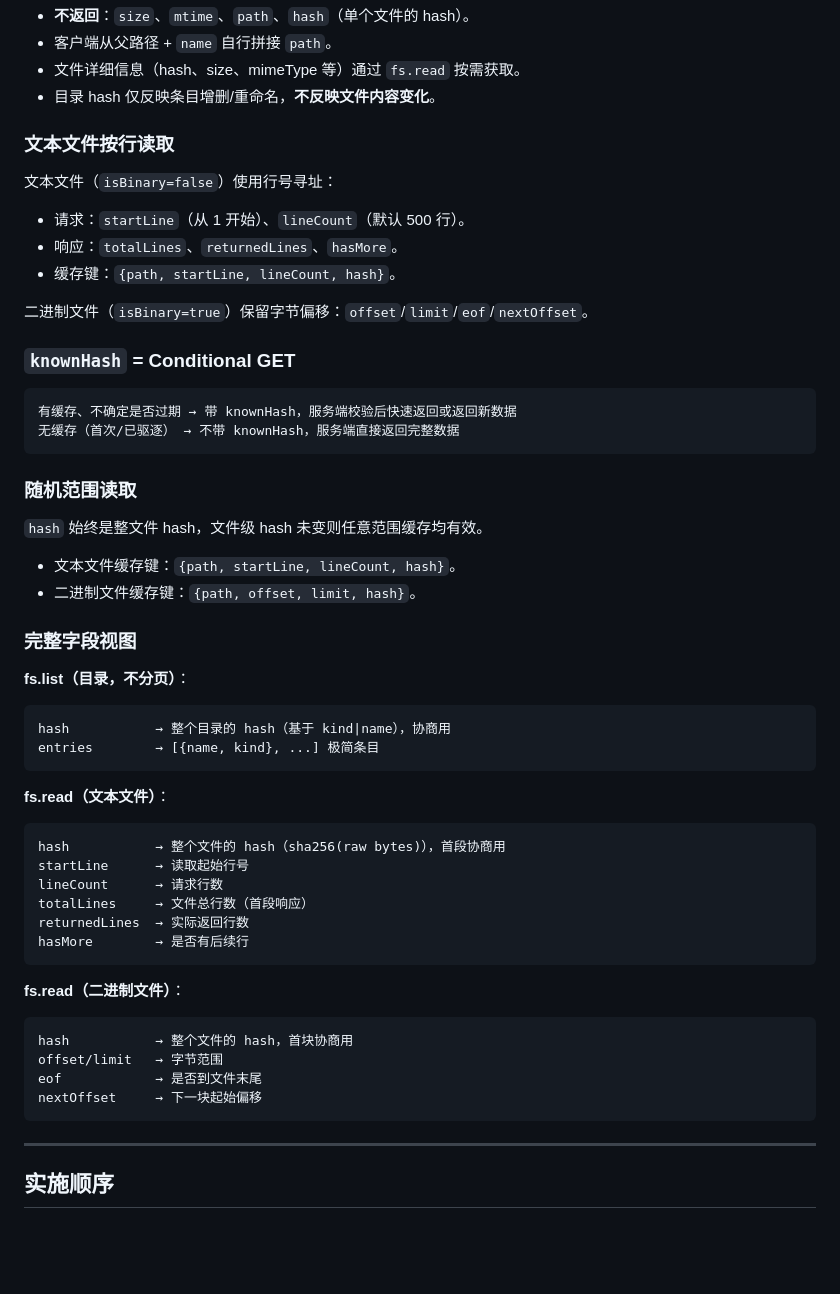
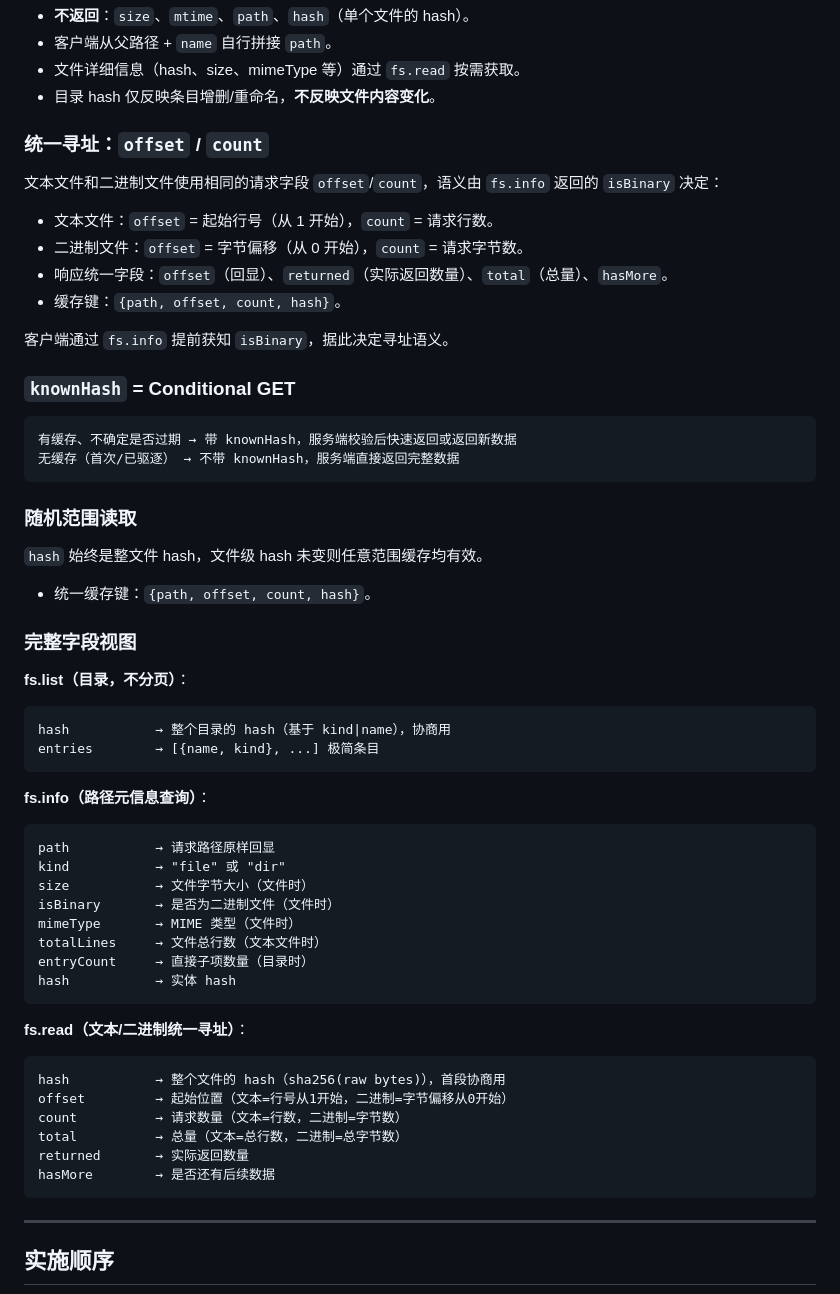
Before and after one commit to swm8023/WheelMaker, a Markdown page: docs/registry-protocol-v2-improvements.md, the part around the change. Drawn GitHub-style; blank space fills up the shorter version.

Commit message:
docs: update v2-improvements to use unified offset/count and add fs.info field view

````diff
--- a/docs/registry-protocol-v2-improvements.md
+++ b/docs/registry-protocol-v2-improvements.md
@@ -343,14 +343,15 @@ push hint + pull data → 整体同步循环保障最终一致
 - 文件详细信息（hash、size、mimeType 等）通过 `fs.read` 按需获取。
 - 目录 hash 仅反映条目增删/重命名，**不反映文件内容变化**。
 
-### 文本文件按行读取
+### 统一寻址：`offset` / `count`
 
-文本文件（`isBinary=false`）使用行号寻址：
-- 请求：`startLine`（从 1 开始）、`lineCount`（默认 500 行）。
-- 响应：`totalLines`、`returnedLines`、`hasMore`。
-- 缓存键：`{path, startLine, lineCount, hash}`。
+文本文件和二进制文件使用相同的请求字段 `offset`/`count`，语义由 `fs.info` 返回的 `isBinary` 决定：
+- 文本文件：`offset` = 起始行号（从 1 开始），`count` = 请求行数。
+- 二进制文件：`offset` = 字节偏移（从 0 开始），`count` = 请求字节数。
+- 响应统一字段：`offset`（回显）、`returned`（实际返回数量）、`total`（总量）、`hasMore`。
+- 缓存键：`{path, offset, count, hash}`。
 
-二进制文件（`isBinary=true`）保留字节偏移：`offset`/`limit`/`eof`/`nextOffset`。
+客户端通过 `fs.info` 提前获知 `isBinary`，据此决定寻址语义。
 
 ### `knownHash` = Conditional GET
 
@@ -362,8 +363,7 @@ push hint + pull data → 整体同步循环保障最终一致
 ### 随机范围读取
 
 `hash` 始终是整文件 hash，文件级 hash 未变则任意范围缓存均有效。
-- 文本文件缓存键：`{path, startLine, lineCount, hash}`。
-- 二进制文件缓存键：`{path, offset, limit, hash}`。
+- 统一缓存键：`{path, offset, count, hash}`。
 
 ### 完整字段视图
 
@@ -374,24 +374,28 @@ hash           → 整个目录的 hash（基于 kind|name），协商用
 entries        → [{name, kind}, ...] 极简条目
 ```
 
-**fs.read（文本文件）**：
+**fs.info（路径元信息查询）**：
+
+```
+path           → 请求路径原样回显
+kind           → "file" 或 "dir"
+size           → 文件字节大小（文件时）
+isBinary       → 是否为二进制文件（文件时）
+mimeType       → MIME 类型（文件时）
+totalLines     → 文件总行数（文本文件时）
+entryCount     → 直接子项数量（目录时）
+hash           → 实体 hash
+```
+
+**fs.read（文本/二进制统一寻址）**：
 
 ```
 hash           → 整个文件的 hash（sha256(raw bytes)），首段协商用
-startLine      → 读取起始行号
-lineCount      → 请求行数
-totalLines     → 文件总行数（首段响应）
-returnedLines  → 实际返回行数
-hasMore        → 是否有后续行
-```
-
-**fs.read（二进制文件）**：
-
-```
-hash           → 整个文件的 hash，首块协商用
-offset/limit   → 字节范围
-eof            → 是否到文件末尾
-nextOffset     → 下一块起始偏移
+offset         → 起始位置（文本=行号从1开始，二进制=字节偏移从0开始）
+count          → 请求数量（文本=行数，二进制=字节数）
+total          → 总量（文本=总行数，二进制=总字节数）
+returned       → 实际返回数量
+hasMore        → 是否还有后续数据
 ```
 
 ---
````
